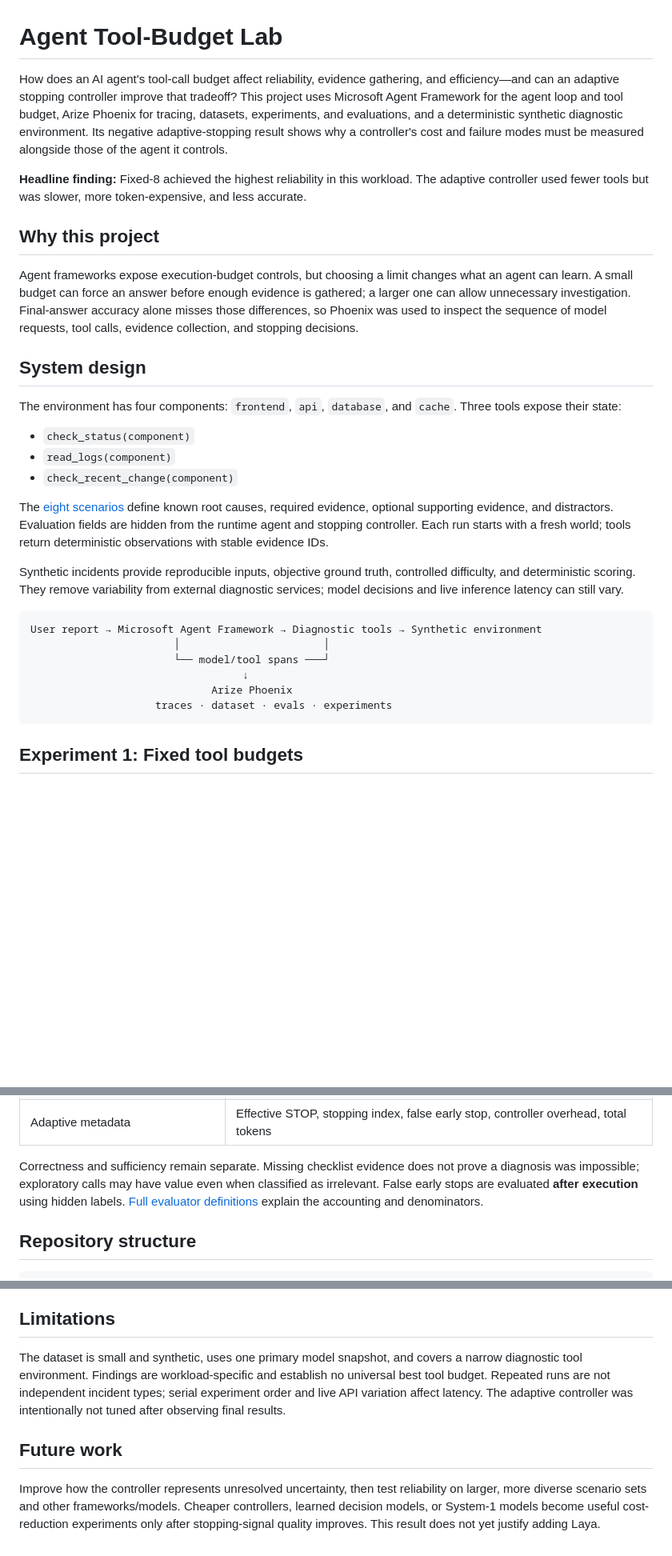
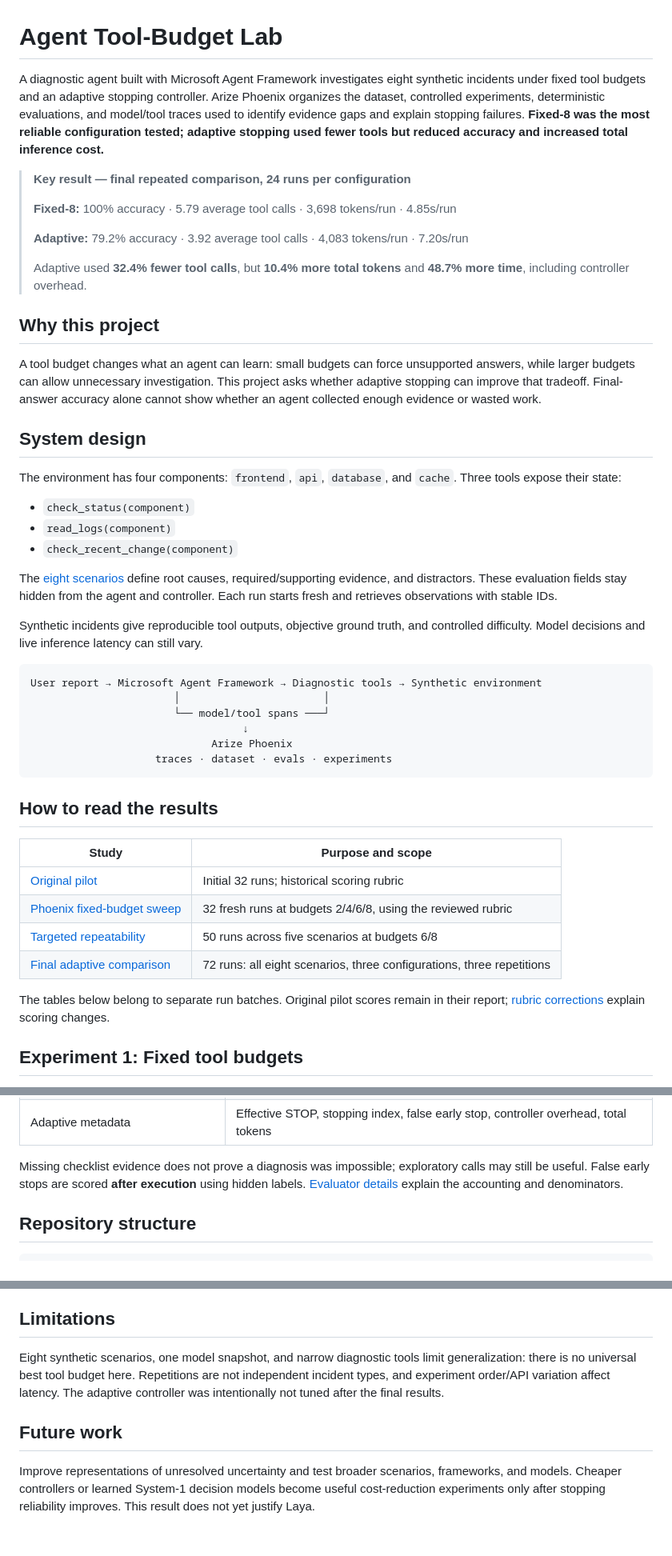
Before and after one commit to meganm2c/agent-stopping-lab, a Markdown page: README.md, 3 parts joined by grey strips. Shown at 80% size. GitHub-like rendering; blank space fills up the shorter version.

````diff
--- a/README.md
+++ b/README.md
@@ -1,24 +1,27 @@
 # Agent Tool-Budget Lab
 
-How does an AI agent's tool-call budget affect reliability, evidence gathering,
-and efficiency—and can an adaptive stopping controller improve that tradeoff?
-This project uses Microsoft Agent Framework for the agent loop and tool budget,
-Arize Phoenix for tracing, datasets, experiments, and evaluations, and a
-deterministic synthetic diagnostic environment. Its negative adaptive-stopping
-result shows why a controller's cost and failure modes must be measured alongside
-those of the agent it controls.
+A diagnostic agent built with Microsoft Agent Framework investigates eight
+synthetic incidents under fixed tool budgets and an adaptive stopping controller.
+Arize Phoenix organizes the dataset, controlled experiments, deterministic
+evaluations, and model/tool traces used to identify evidence gaps and explain
+stopping failures. **Fixed-8 was the most reliable configuration tested; adaptive
+stopping used fewer tools but reduced accuracy and increased total inference cost.**
 
-**Headline finding:** Fixed-8 achieved the highest reliability in this workload.
-The adaptive controller used fewer tools but was slower, more token-expensive,
-and less accurate.
+> **Key result — final repeated comparison, 24 runs per configuration**
+>
+> **Fixed-8:** 100% accuracy · 5.79 average tool calls · 3,698 tokens/run · 4.85s/run
+>
+> **Adaptive:** 79.2% accuracy · 3.92 average tool calls · 4,083 tokens/run · 7.20s/run
+>
+> Adaptive used **32.4% fewer tool calls**, but **10.4% more total tokens** and
+> **48.7% more time**, including controller overhead.
 
 ## Why this project
 
-Agent frameworks expose execution-budget controls, but choosing a limit changes
-what an agent can learn. A small budget can force an answer before enough evidence
-is gathered; a larger one can allow unnecessary investigation. Final-answer
-accuracy alone misses those differences, so Phoenix was used to inspect the
-sequence of model requests, tool calls, evidence collection, and stopping decisions.
+A tool budget changes what an agent can learn: small budgets can force unsupported
+answers, while larger budgets can allow unnecessary investigation. This project
+asks whether adaptive stopping can improve that tradeoff. Final-answer accuracy
+alone cannot show whether an agent collected enough evidence or wasted work.
 
 ## System design
 
@@ -29,15 +32,12 @@ Three tools expose their state:
 - `read_logs(component)`
 - `check_recent_change(component)`
 
-The [eight scenarios](data/scenarios.json) define known root causes, required
-evidence, optional supporting evidence, and distractors. Evaluation fields are
-hidden from the runtime agent and stopping controller. Each run starts with a
-fresh world; tools return deterministic observations with stable evidence IDs.
+The [eight scenarios](data/scenarios.json) define root causes, required/supporting
+evidence, and distractors. These evaluation fields stay hidden from the agent
+and controller. Each run starts fresh and retrieves observations with stable IDs.
 
-Synthetic incidents provide reproducible inputs, objective ground truth,
-controlled difficulty, and deterministic scoring. They remove variability from
-external diagnostic services; model decisions and live inference latency can
-still vary.
+Synthetic incidents give reproducible tool outputs, objective ground truth, and
+controlled difficulty. Model decisions and live inference latency can still vary.
 
 ```text
 User report → Microsoft Agent Framework → Diagnostic tools → Synthetic environment
@@ -47,6 +47,18 @@ User report → Microsoft Agent Framework → Diagnostic tools → Synthetic env
                              Arize Phoenix
                     traces · dataset · evals · experiments
 ```
+
+## How to read the results
+
+| Study | Purpose and scope |
+|---|---|
+| [Original pilot](PILOT_REPORT.md) | Initial 32 runs; historical scoring rubric |
+| [Phoenix fixed-budget sweep](PHOENIX_TRACE_FINDINGS.md) | 32 fresh runs at budgets 2/4/6/8, using the reviewed rubric |
+| [Targeted repeatability](TRAJECTORY_VARIATION.md) | 50 runs across five scenarios at budgets 6/8 |
+| [Final adaptive comparison](ADAPTIVE_RESULTS.md) | 72 runs: all eight scenarios, three configurations, three repetitions |
+
+The tables below belong to separate run batches. Original pilot scores remain in
+their report; [rubric corrections](data/RUBRIC_CHANGES.md) explain scoring changes.
 
 ## Experiment 1: Fixed tool budgets
 
@@ -167,11 +175,10 @@ was used for the core metrics**; the stopping model was an online controller.
 | Latency / token usage | Agent execution time and reported model usage |
 | Adaptive metadata | Effective STOP, stopping index, false early stop, controller overhead, total tokens |
 
-Correctness and sufficiency remain separate. Missing checklist evidence does not
-prove a diagnosis was impossible; exploratory calls may have value even when
-classified as irrelevant. False early stops are evaluated **after execution**
-using hidden labels. [Full evaluator definitions](ADAPTIVE_DESIGN.md#metric-definitions)
-explain the accounting and denominators.
+Missing checklist evidence does not prove a diagnosis was impossible; exploratory
+calls may still be useful. False early stops are scored **after execution** using
+hidden labels. [Evaluator details](ADAPTIVE_DESIGN.md#metric-definitions) explain
+the accounting and denominators.
 
 ## Repository structure
 
@@ -257,16 +264,14 @@ controls, and [PHOENIX.md](PHOENIX.md) for analysis commands.
 
 ## Limitations
 
-The dataset is small and synthetic, uses one primary model snapshot, and covers a
-narrow diagnostic tool environment. Findings are workload-specific and establish
-no universal best tool budget. Repeated runs are not independent incident types;
-serial experiment order and live API variation affect latency. The adaptive
-controller was intentionally not tuned after observing final results.
+Eight synthetic scenarios, one model snapshot, and narrow diagnostic tools limit
+generalization: there is no universal best tool budget here. Repetitions are not
+independent incident types, and experiment order/API variation affect latency.
+The adaptive controller was intentionally not tuned after the final results.
 
 ## Future work
 
-Improve how the controller represents unresolved uncertainty, then test reliability
-on larger, more diverse scenario sets and other frameworks/models. Cheaper
-controllers, learned decision models, or System-1 models become useful cost-reduction
-experiments only after stopping-signal quality improves. This result does not yet
-justify adding Laya.
+Improve representations of unresolved uncertainty and test broader scenarios,
+frameworks, and models. Cheaper controllers or learned System-1 decision models
+become useful cost-reduction experiments only after stopping reliability improves.
+This result does not yet justify Laya.
````
Also changed, not shown: other parts of README.md (+41 -45 lines).
